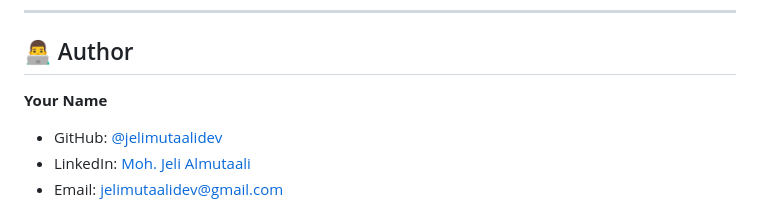
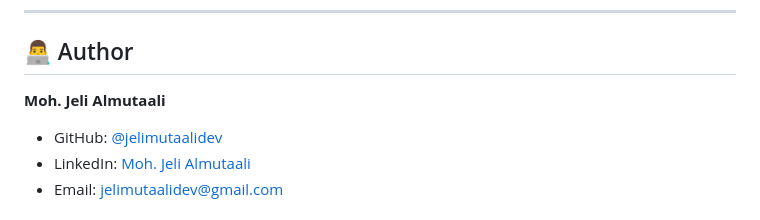
Before and after one commit to jelimutaalidev/multi-agent-onboarding, a Markdown page: README.md, the part around the change. Drawn GitHub-style.

```diff
--- a/README.md
+++ b/README.md
@@ -342,7 +342,7 @@ Available in `src/pii_guardian.py`:
 
 ## 👨‍💻 Author
 
-**Your Name**
+**Moh. Jeli Almutaali**
 - GitHub: [@jelimutaalidev](https://github.com/jelimutaalidev)
 - LinkedIn: [Moh. Jeli Almutaali](https://linkedin.com/in/moh-jeli-almutaali-5b09772b9)
 - Email: jelimutaalidev@gmail.com
```
